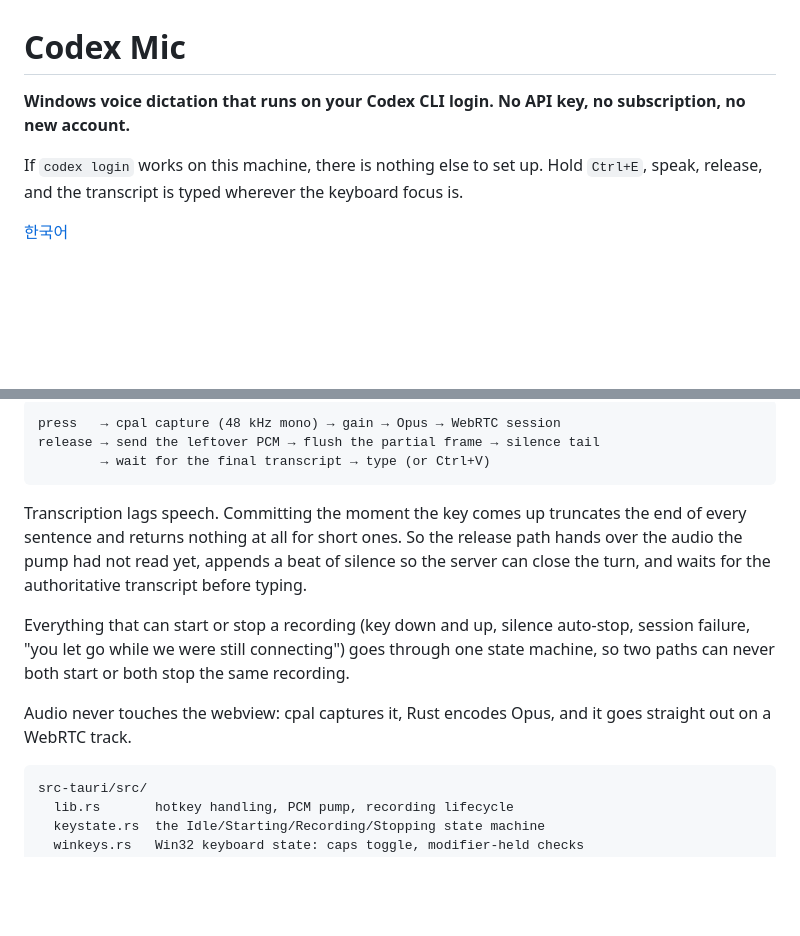
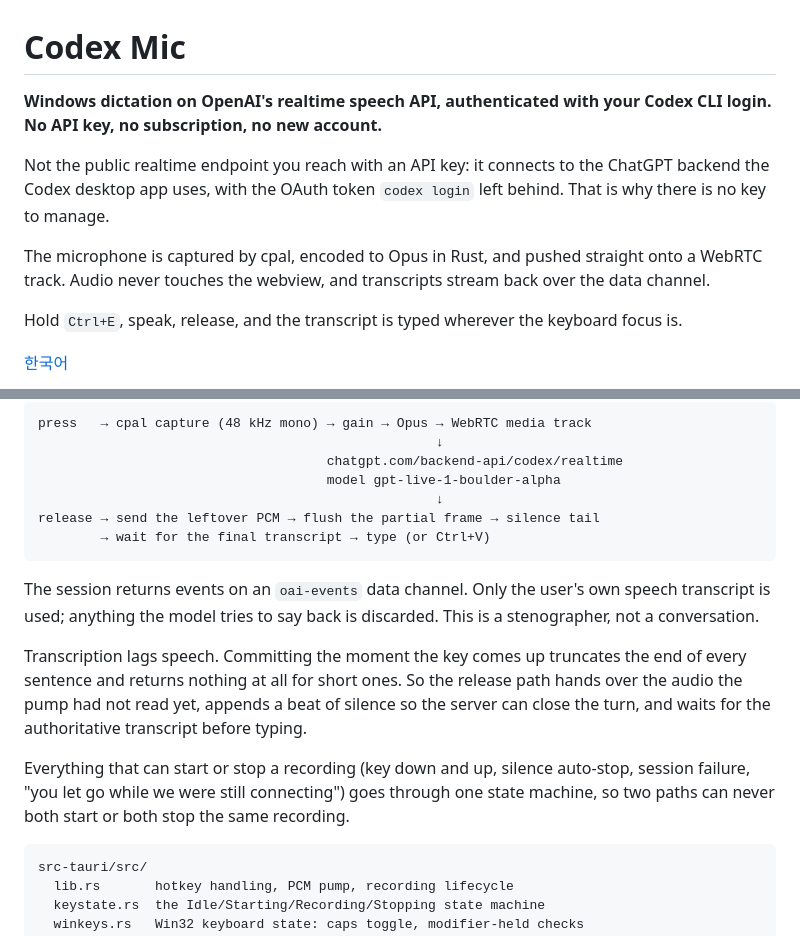
Before and after one commit to MovieHolic-Plex/codex-mic, a Markdown page: README.en.md, 2 parts joined by grey strips. Rendered like a GitHub page; folded sections open; blank space fills up the shorter version.

````diff
--- a/README.en.md
+++ b/README.en.md
@@ -1,11 +1,18 @@
 # Codex Mic
 
-**Windows voice dictation that runs on your Codex CLI login. No API key, no
-subscription, no new account.**
+**Windows dictation on OpenAI's realtime speech API, authenticated with your
+Codex CLI login. No API key, no subscription, no new account.**
 
-If `codex login` works on this machine, there is nothing else to set up. Hold
-`Ctrl+E`, speak, release, and the transcript is typed wherever the keyboard focus
-is.
+Not the public realtime endpoint you reach with an API key: it connects to the
+ChatGPT backend the Codex desktop app uses, with the OAuth token `codex login`
+left behind. That is why there is no key to manage.
+
+The microphone is captured by cpal, encoded to Opus in Rust, and pushed straight
+onto a WebRTC track. Audio never touches the webview, and transcripts stream back
+over the data channel.
+
+Hold `Ctrl+E`, speak, release, and the transcript is typed wherever the keyboard
+focus is.
 
 [한국어](README.md)
 
@@ -137,9 +143,17 @@ that instead of the microphone. Separates capture bugs from session bugs.
 
 ```
-press   → cpal capture (48 kHz mono) → gain → Opus → WebRTC session
+press   → cpal capture (48 kHz mono) → gain → Opus → WebRTC media track
+                                                   ↓
+                                     chatgpt.com/backend-api/codex/realtime
+                                     model gpt-live-1-boulder-alpha
+                                                   ↓
 release → send the leftover PCM → flush the partial frame → silence tail
         → wait for the final transcript → type (or Ctrl+V)
 ```
+
+The session returns events on an `oai-events` data channel. Only the user's own
+speech transcript is used; anything the model tries to say back is discarded.
+This is a stenographer, not a conversation.
 
 Transcription lags speech. Committing the moment the key comes up truncates the
 end of every sentence and returns nothing at all for short ones. So the release
@@ -151,9 +165,6 @@ Everything that can start or stop a recording (key down and up, silence
 auto-stop, session failure, "you let go while we were still connecting") goes
 through one state machine, so two paths can never both start or both stop the
 same recording.
-
-Audio never touches the webview: cpal captures it, Rust encodes Opus, and it goes
-straight out on a WebRTC track.
 
 ```
 src-tauri/src/
````
Also changed, not shown: other parts of README.en.md (+1 -4 lines), README.md (+19 -12 lines).
